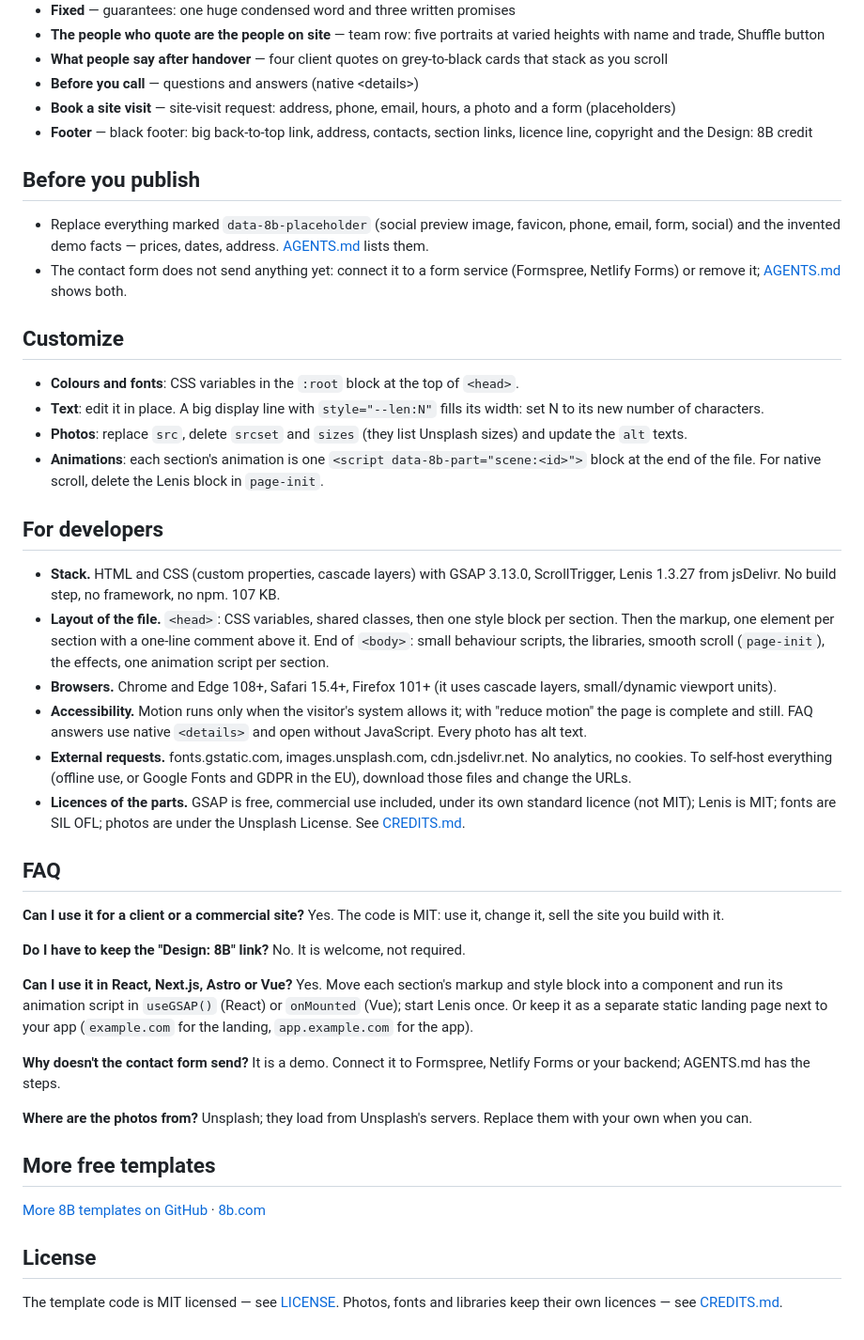
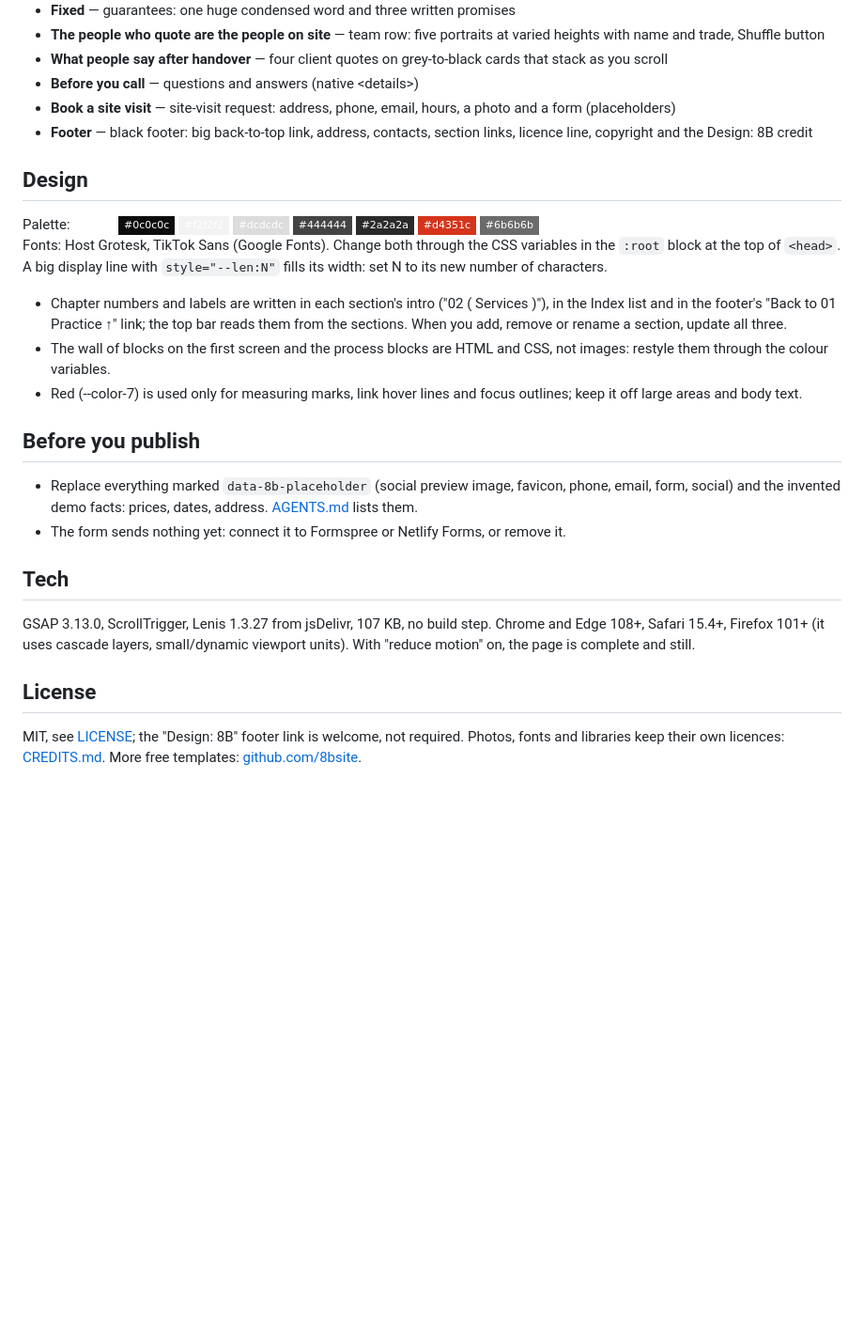
Before and after one commit to 8bsite/construction-company-website-template, a Markdown page: README.md, the part around one of its changes. Shown at 94% size. GitHub-like rendering; badges without logos; blank space fills up the shorter version.

Commit message:
README: shorter, with the palette, fonts and notes of this template

```diff
--- a/README.md
+++ b/README.md
@@ -49,43 +49,24 @@ Pick one:
 - **Book a site visit** — site-visit request: address, phone, email, hours, a photo and a form (placeholders)
 - **Footer** — black footer: big back-to-top link, address, contacts, section links, licence line, copyright and the Design: 8B credit
 
+## Design
+
+Palette: ![#ffffff](https://img.shields.io/badge/-%23ffffff-ffffff?style=flat-square) ![#0c0c0c](https://img.shields.io/badge/-%230c0c0c-0c0c0c?style=flat-square) ![#f2f2f2](https://img.shields.io/badge/-%23f2f2f2-f2f2f2?style=flat-square) ![#dcdcdc](https://img.shields.io/badge/-%23dcdcdc-dcdcdc?style=flat-square) ![#444444](https://img.shields.io/badge/-%23444444-444444?style=flat-square) ![#2a2a2a](https://img.shields.io/badge/-%232a2a2a-2a2a2a?style=flat-square) ![#d4351c](https://img.shields.io/badge/-%23d4351c-d4351c?style=flat-square) ![#6b6b6b](https://img.shields.io/badge/-%236b6b6b-6b6b6b?style=flat-square)
+Fonts: Host Grotesk, TikTok Sans (Google Fonts). Change both through the CSS variables in the `:root` block at the top of `<head>`. A big display line with `style="--len:N"` fills its width: set N to its new number of characters.
+
+- Chapter numbers and labels are written in each section's intro ("02 ( Services )"), in the Index list and in the footer's "Back to 01 Practice ↑" link; the top bar reads them from the sections. When you add, remove or rename a section, update all three.
+- The wall of blocks on the first screen and the process blocks are HTML and CSS, not images: restyle them through the colour variables.
+- Red (--color-7) is used only for measuring marks, link hover lines and focus outlines; keep it off large areas and body text.
+
 ## Before you publish
 
-- Replace everything marked `data-8b-placeholder` (social preview image, favicon, phone, email, form, social) and the invented demo facts — prices, dates, address. [AGENTS.md](AGENTS.md) lists them.
-- The contact form does not send anything yet: connect it to a form service (Formspree, Netlify Forms) or remove it; [AGENTS.md](AGENTS.md) shows both.
+- Replace everything marked `data-8b-placeholder` (social preview image, favicon, phone, email, form, social) and the invented demo facts: prices, dates, address. [AGENTS.md](AGENTS.md) lists them.
+- The form sends nothing yet: connect it to Formspree or Netlify Forms, or remove it.
 
-## Customize
+## Tech
 
-- **Colours and fonts**: CSS variables in the `:root` block at the top of `<head>`.
-- **Text**: edit it in place. A big display line with `style="--len:N"` fills its width: set N to its new number of characters.
-- **Photos**: replace `src`, delete `srcset` and `sizes` (they list Unsplash sizes) and update the `alt` texts.
-- **Animations**: each section's animation is one `<script data-8b-part="scene:<id>">` block at the end of the file. For native scroll, delete the Lenis block in `page-init`.
-
-## For developers
-
-- **Stack.** HTML and CSS (custom properties, cascade layers) with GSAP 3.13.0, ScrollTrigger, Lenis 1.3.27 from jsDelivr. No build step, no framework, no npm. 107 KB.
-- **Layout of the file.** `<head>`: CSS variables, shared classes, then one style block per section. Then the markup, one element per section with a one-line comment above it. End of `<body>`: small behaviour scripts, the libraries, smooth scroll (`page-init`), the effects, one animation script per section.
-- **Browsers.** Chrome and Edge 108+, Safari 15.4+, Firefox 101+ (it uses cascade layers, small/dynamic viewport units).
-- **Accessibility.** Motion runs only when the visitor's system allows it; with "reduce motion" the page is complete and still. FAQ answers use native `<details>` and open without JavaScript. Every photo has alt text.
-- **External requests.** fonts.gstatic.com, images.unsplash.com, cdn.jsdelivr.net. No analytics, no cookies. To self-host everything (offline use, or Google Fonts and GDPR in the EU), download those files and change the URLs.
-- **Licences of the parts.** GSAP is free, commercial use included, under its own standard licence (not MIT); Lenis is MIT; fonts are SIL OFL; photos are under the Unsplash License. See [CREDITS.md](CREDITS.md).
-
-## FAQ
-
-**Can I use it for a client or a commercial site?** Yes. The code is MIT: use it, change it, sell the site you build with it.
-
-**Do I have to keep the "Design: 8B" link?** No. It is welcome, not required.
-
-**Can I use it in React, Next.js, Astro or Vue?** Yes. Move each section's markup and style block into a component and run its animation script in `useGSAP()` (React) or `onMounted` (Vue); start Lenis once. Or keep it as a separate static landing page next to your app (`example.com` for the landing, `app.example.com` for the app).
-
-**Why doesn't the contact form send?** It is a demo. Connect it to Formspree, Netlify Forms or your backend; AGENTS.md has the steps.
-
-**Where are the photos from?** Unsplash; they load from Unsplash's servers. Replace them with your own when you can.
-
-## More free templates
-
-[More 8B templates on GitHub](https://github.com/8bsite) · [8b.com](https://8b.com/)
+GSAP 3.13.0, ScrollTrigger, Lenis 1.3.27 from jsDelivr, 107 KB, no build step. Chrome and Edge 108+, Safari 15.4+, Firefox 101+ (it uses cascade layers, small/dynamic viewport units). With "reduce motion" on, the page is complete and still.
 
 ## License
 
-The template code is MIT licensed — see [LICENSE](LICENSE). Photos, fonts and libraries keep their own licences — see [CREDITS.md](CREDITS.md).
+MIT, see [LICENSE](LICENSE); the "Design: 8B" footer link is welcome, not required. Photos, fonts and libraries keep their own licences: [CREDITS.md](CREDITS.md). More free templates: [github.com/8bsite](https://github.com/8bsite).
```
Also changed, not shown: other parts of README.md (+17 -17 lines).
